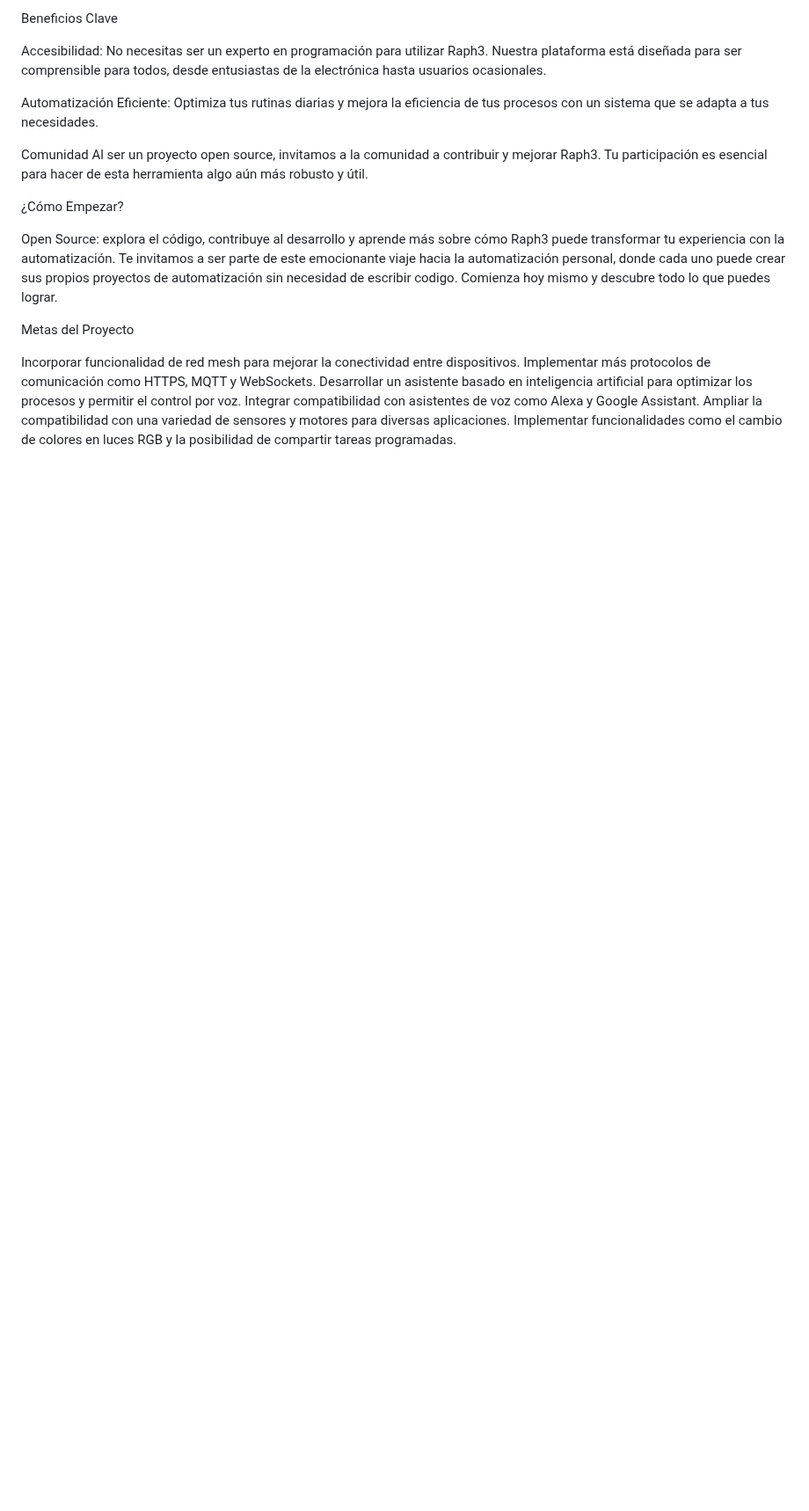
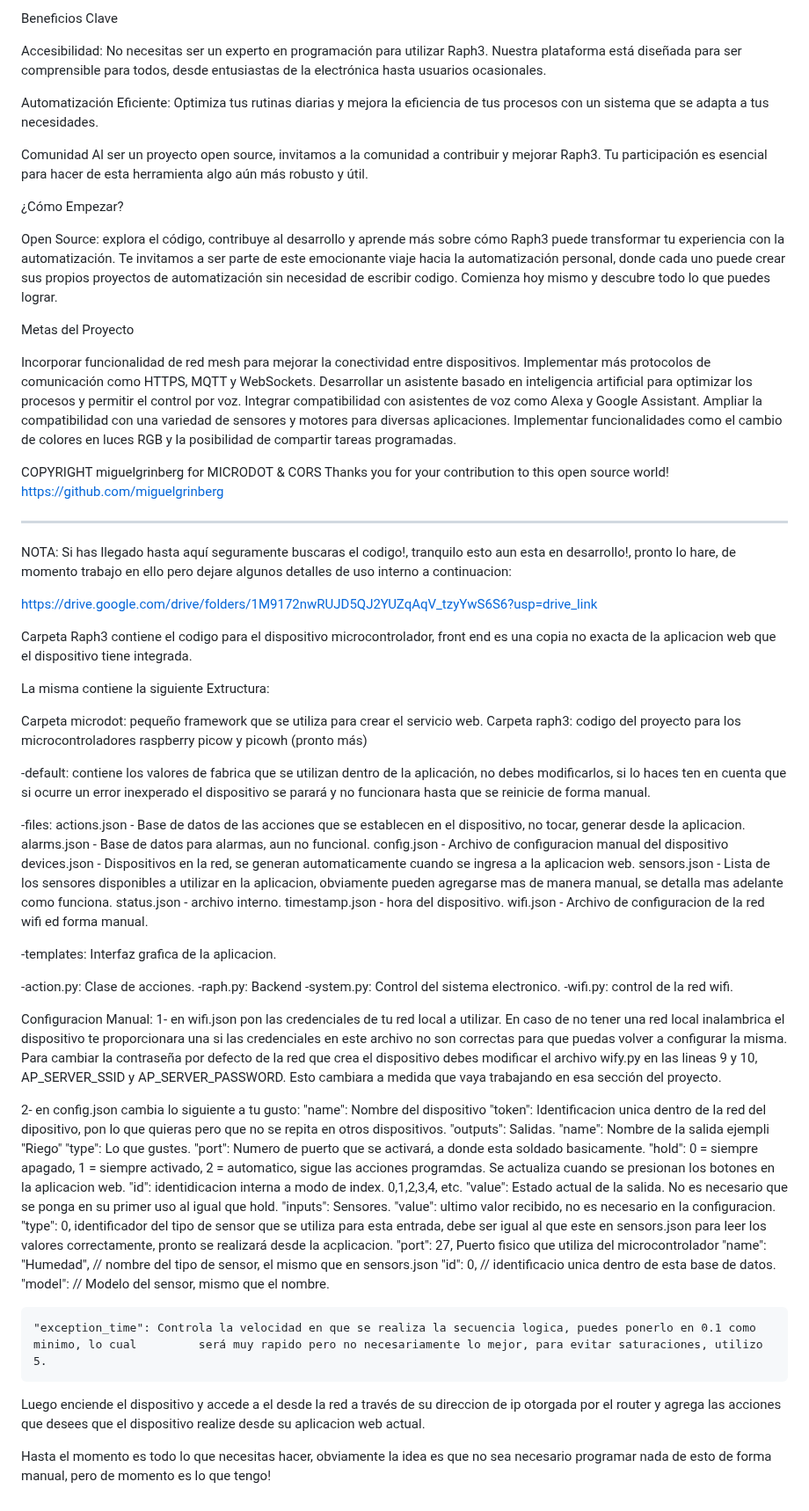
Before and after one commit to vgdevelop/raph3, a Markdown page: README.md, the part around the change. Shown at 88% size. Rendered like a GitHub page; blank space fills up the shorter version.

```diff
--- a/README.md
+++ b/README.md
@@ -48,3 +48,69 @@ Desarrollar un asistente basado en inteligencia artificial para optimizar los pr
 Integrar compatibilidad con asistentes de voz como Alexa y Google Assistant.
 Ampliar la compatibilidad con una variedad de sensores y motores para diversas aplicaciones.
 Implementar funcionalidades como el cambio de colores en luces RGB y la posibilidad de compartir tareas programadas.
+
+COPYRIGHT miguelgrinberg for MICRODOT & CORS
+Thanks you for your contribution to this open source world!
+https://github.com/miguelgrinberg
+
+___________________________________________________________________________________________________________________________
+
+NOTA: Si has llegado hasta aquí seguramente buscaras el codigo!, tranquilo esto aun esta en desarrollo!, pronto lo hare, de momento trabajo en ello pero dejare algunos detalles de uso interno a continuacion:
+
+https://drive.google.com/drive/folders/1M9172nwRUJD5QJ2YUZqAqV_tzyYwS6S6?usp=drive_link
+
+Carpeta Raph3 contiene el codigo para el dispositivo microcontrolador, front end es una copia no exacta de la aplicacion web que el dispositivo tiene integrada.
+
+La misma contiene la siguiente Extructura:
+
+Carpeta microdot: pequeño framework que se utiliza para crear el servicio web.
+Carpeta raph3: codigo del proyecto para los microcontroladores raspberry picow y picowh (pronto más)
+
+  -default: contiene los valores de fabrica que se utilizan dentro de la aplicación, no debes modificarlos, si lo haces ten en
+   cuenta que si ocurre un error inexperado el dispositivo se parará y no funcionara hasta que se reinicie de forma manual.
+
+  -files: actions.json - Base de datos de las acciones que se establecen en el dispositivo, no tocar, generar desde la aplicacion.
+          alarms.json - Base de datos para alarmas, aun no funcional.
+          config.json - Archivo de configuracion manual del dispositivo
+          devices.json - Dispositivos en la red, se generan automaticamente cuando se ingresa a la aplicacion web.
+          sensors.json - Lista de los sensores disponibles a utilizar en la aplicacion, obviamente pueden agregarse mas de manera                          manual, se detalla mas adelante como funciona.
+          status.json - archivo interno.
+          timestamp.json - hora del dispositivo.
+          wifi.json - Archivo de configuracion de la red wifi ed forma manual.
+
+  -templates: Interfaz grafica de la aplicacion.
+
+  -action.py: Clase de acciones.
+  -raph.py: Backend
+  -system.py: Control del sistema electronico.
+  -wifi.py: control de la red wifi.
+
+Configuracion Manual:
+1- en wifi.json pon las credenciales de tu red local a utilizar. En caso de no tener una red local inalambrica el dispositivo
+   te proporcionara una si las credenciales en este archivo no son correctas para que puedas volver a configurar la misma.
+   Para cambiar la contraseña por defecto de la red que crea el dispositivo debes modificar el archivo wify.py en las lineas
+   9 y 10, AP_SERVER_SSID y AP_SERVER_PASSWORD. Esto cambiara a medida que vaya trabajando en esa sección del proyecto.
+
+2- en config.json cambia lo siguiente a tu gusto:
+   "name": Nombre del dispositivo
+   "token": Identificacion unica dentro de la red del dipositivo, pon lo que quieras pero que no se repita en otros dispositivos.
+   "outputs": Salidas.
+              "name": Nombre de la salida ejempli "Riego"
+              "type": Lo que gustes.
+              "port": Numero de puerto que se activará, a donde esta soldado basicamente.
+              "hold": 0 = siempre apagado, 1 = siempre activado, 2 = automatico, sigue las acciones programdas. Se actualiza                               cuando se presionan los botones en la aplicacion web.
+              "id": identidicacion interna a modo de index. 0,1,2,3,4, etc.
+              "value": Estado actual de la salida. No es necesario que se ponga en su primer uso al igual que hold.
+    "inputs": Sensores.
+              "value": ultimo valor recibido, no es necesario en la configuracion.
+              "type": 0, identificador del tipo de sensor que se utiliza para esta entrada, debe ser igual al que este en                                 sensors.json para leer los valores correctamente, pronto se realizará desde la acplicacion.
+              "port": 27, Puerto fisico que utiliza del microcontrolador
+              "name": "Humedad", // nombre del tipo de sensor, el mismo que en sensors.json
+              "id": 0, // identificacio unica dentro de esta base de datos.
+              "model": // Modelo del sensor, mismo que el nombre.
+
+    "exception_time": Controla la velocidad en que se realiza la secuencia logica, puedes ponerlo en 0.1 como minimo, lo cual         será muy rapido pero no necesariamente lo mejor, para evitar saturaciones, utilizo 5.
+
+Luego enciende el dispositivo y accede a el desde la red a través de su direccion de ip otorgada por el router y agrega las acciones que desees que el dispositivo realize desde su aplicacion web actual.
+
+Hasta el momento es todo lo que necesitas hacer, obviamente la idea es que no sea necesario programar nada de esto de forma manual, pero de momento es lo que tengo!
```
